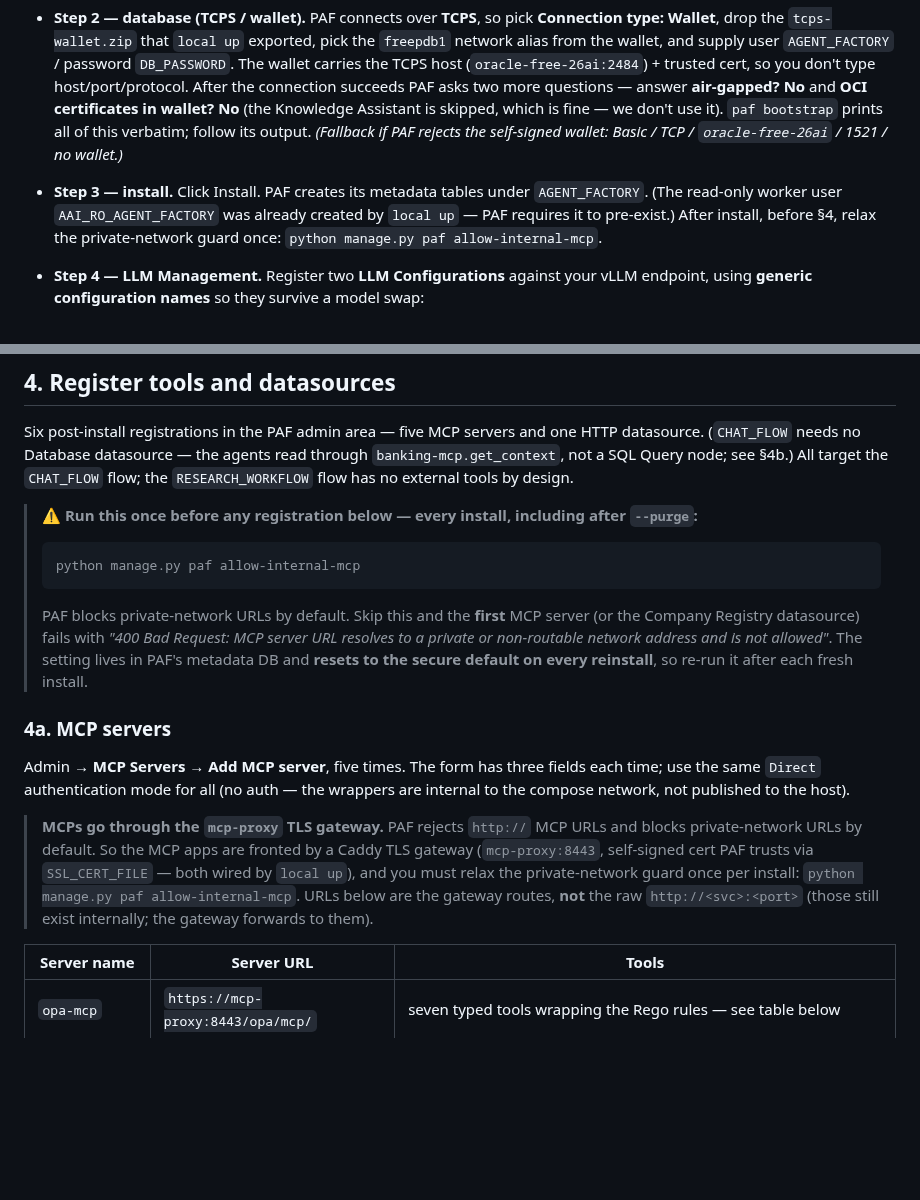
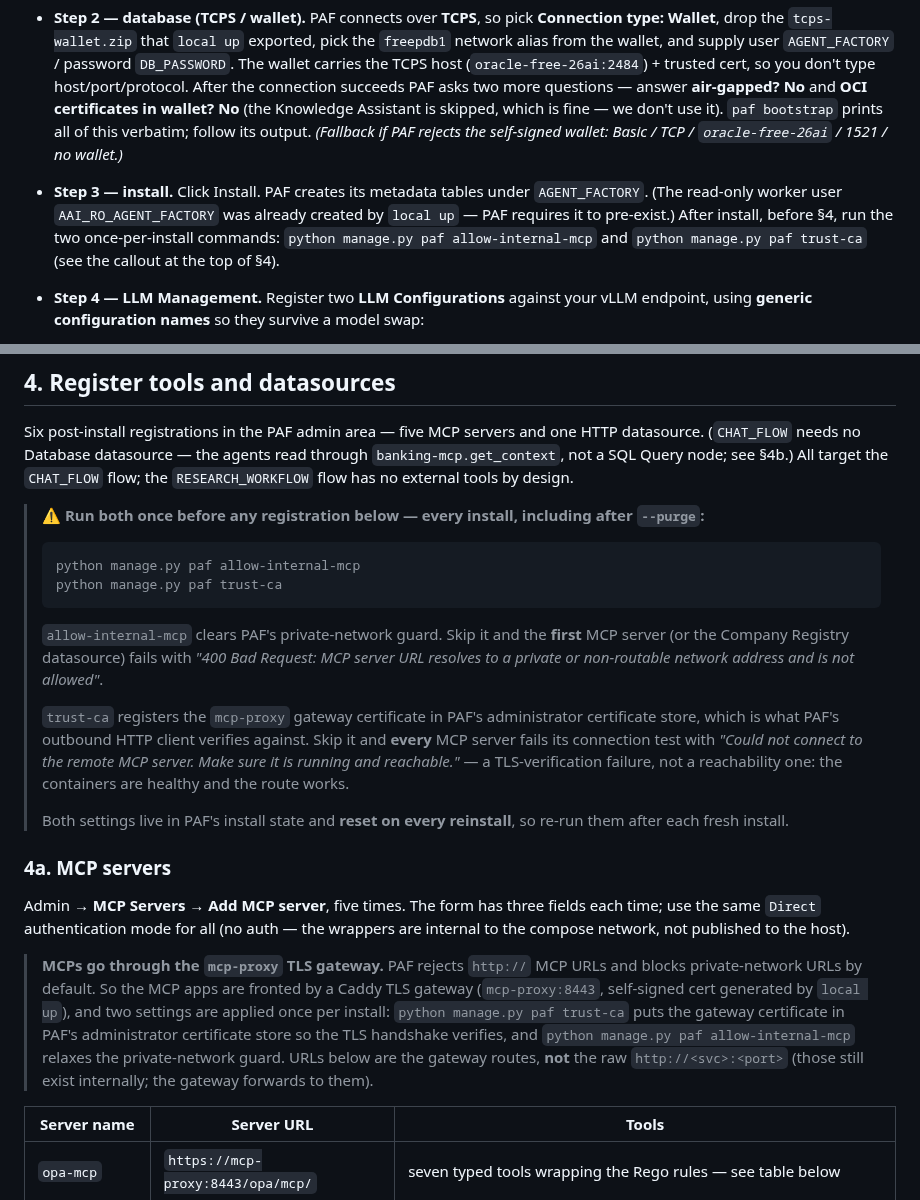
Before and after one commit to vmleon/oracle-database-private-agent-factory-poc, a Markdown page: LOCAL.md, 2 parts joined by grey strips. Rendered like a GitHub page; blank space fills up the shorter version.

````diff
--- a/LOCAL.md
+++ b/LOCAL.md
@@ -109,7 +109,7 @@ It prints the installer URL plus the exact values to paste into each wizard step
 
 - **Step 1 — admin user.** Pick a name and password; you sign in as this user after install.
 - **Step 2 — database (TCPS / wallet).** PAF connects over **TCPS**, so pick **Connection type: Wallet**, drop the `tcps-wallet.zip` that `local up` exported, pick the `freepdb1` network alias from the wallet, and supply user `AGENT_FACTORY` / password `DB_PASSWORD`. The wallet carries the TCPS host (`oracle-free-26ai:2484`) + trusted cert, so you don't type host/port/protocol. After the connection succeeds PAF asks two more questions — answer **air-gapped? No** and **OCI certificates in wallet? No** (the Knowledge Assistant is skipped, which is fine — we don't use it). `paf bootstrap` prints all of this verbatim; follow its output. _(Fallback if PAF rejects the self-signed wallet: Basic / TCP / `oracle-free-26ai` / 1521 / no wallet.)_
-- **Step 3 — install.** Click Install. PAF creates its metadata tables under `AGENT_FACTORY`. (The read-only worker user `AAI_RO_AGENT_FACTORY` was already created by `local up` — PAF requires it to pre-exist.) After install, before §4, relax the private-network guard once: `python manage.py paf allow-internal-mcp`.
+- **Step 3 — install.** Click Install. PAF creates its metadata tables under `AGENT_FACTORY`. (The read-only worker user `AAI_RO_AGENT_FACTORY` was already created by `local up` — PAF requires it to pre-exist.) After install, before §4, run the two once-per-install commands: `python manage.py paf allow-internal-mcp` and `python manage.py paf trust-ca` (see the callout at the top of §4).
 - **Step 4 — LLM Management.** Register two **LLM Configurations** against your vLLM endpoint, using **generic configuration names** so they survive a model swap:
   - **`gen-model`** — generative; Model ID = `VLLM_GEN_MODEL` from `.env`.
   - **`emb-model`** — embeddings; Model ID = `VLLM_EMBED_MODEL` from `.env`.
@@ -143,19 +143,24 @@ It rewrites `agent_factory/app/models/agentBuilder/steps/customSteps/AgentStep.p
 
 Six post-install registrations in the PAF admin area — five MCP servers and one HTTP datasource. (`CHAT_FLOW` needs no Database datasource — the agents read through `banking-mcp.get_context`, not a SQL Query node; see §4b.) All target the `CHAT_FLOW` flow; the `RESEARCH_WORKFLOW` flow has no external tools by design.
 
-> ⚠️ **Run this once before any registration below — every install, including after `--purge`:**
+> ⚠️ **Run both once before any registration below — every install, including after `--purge`:**
 >
 > ```bash
 > python manage.py paf allow-internal-mcp
+> python manage.py paf trust-ca
 > ```
 >
-> PAF blocks private-network URLs by default. Skip this and the **first** MCP server (or the Company Registry datasource) fails with _"400 Bad Request: MCP server URL resolves to a private or non-routable network address and is not allowed"_. The setting lives in PAF's metadata DB and **resets to the secure default on every reinstall**, so re-run it after each fresh install.
+> `allow-internal-mcp` clears PAF's private-network guard. Skip it and the **first** MCP server (or the Company Registry datasource) fails with _"400 Bad Request: MCP server URL resolves to a private or non-routable network address and is not allowed"_.
+>
+> `trust-ca` registers the `mcp-proxy` gateway certificate in PAF's administrator certificate store, which is what PAF's outbound HTTP client verifies against. Skip it and **every** MCP server fails its connection test with _"Could not connect to the remote MCP server. Make sure it is running and reachable."_ — a TLS-verification failure, not a reachability one: the containers are healthy and the route works.
+>
+> Both settings live in PAF's install state and **reset on every reinstall**, so re-run them after each fresh install.
 
 ### 4a. MCP servers
 
 Admin → **MCP Servers** → **Add MCP server**, five times. The form has three fields each time; use the same `Direct` authentication mode for all (no auth — the wrappers are internal to the compose network, not published to the host).
 
-> **MCPs go through the `mcp-proxy` TLS gateway.** PAF rejects `http://` MCP URLs and blocks private-network URLs by default. So the MCP apps are fronted by a Caddy TLS gateway (`mcp-proxy:8443`, self-signed cert PAF trusts via `SSL_CERT_FILE` — both wired by `local up`), and you must relax the private-network guard once per install: `python manage.py paf allow-internal-mcp`. URLs below are the gateway routes, **not** the raw `http://<svc>:<port>` (those still exist internally; the gateway forwards to them).
+> **MCPs go through the `mcp-proxy` TLS gateway.** PAF rejects `http://` MCP URLs and blocks private-network URLs by default. So the MCP apps are fronted by a Caddy TLS gateway (`mcp-proxy:8443`, self-signed cert generated by `local up`), and two settings are applied once per install: `python manage.py paf trust-ca` puts the gateway certificate in PAF's administrator certificate store so the TLS handshake verifies, and `python manage.py paf allow-internal-mcp` relaxes the private-network guard. URLs below are the gateway routes, **not** the raw `http://<svc>:<port>` (those still exist internally; the gateway forwards to them).
 
 | Server name       | Server URL                                | Tools                                                                                                                                                                                                                                                                                                                                                                                                                       |
 | ----------------- | ----------------------------------------- | --------------------------------------------------------------------------------------------------------------------------------------------------------------------------------------------------------------------------------------------------------------------------------------------------------------------------------------------------------------------------------------------------------------------------- |
````
Also changed, not shown: docs/TROUBLESHOOT.md (+29 -2 lines).
